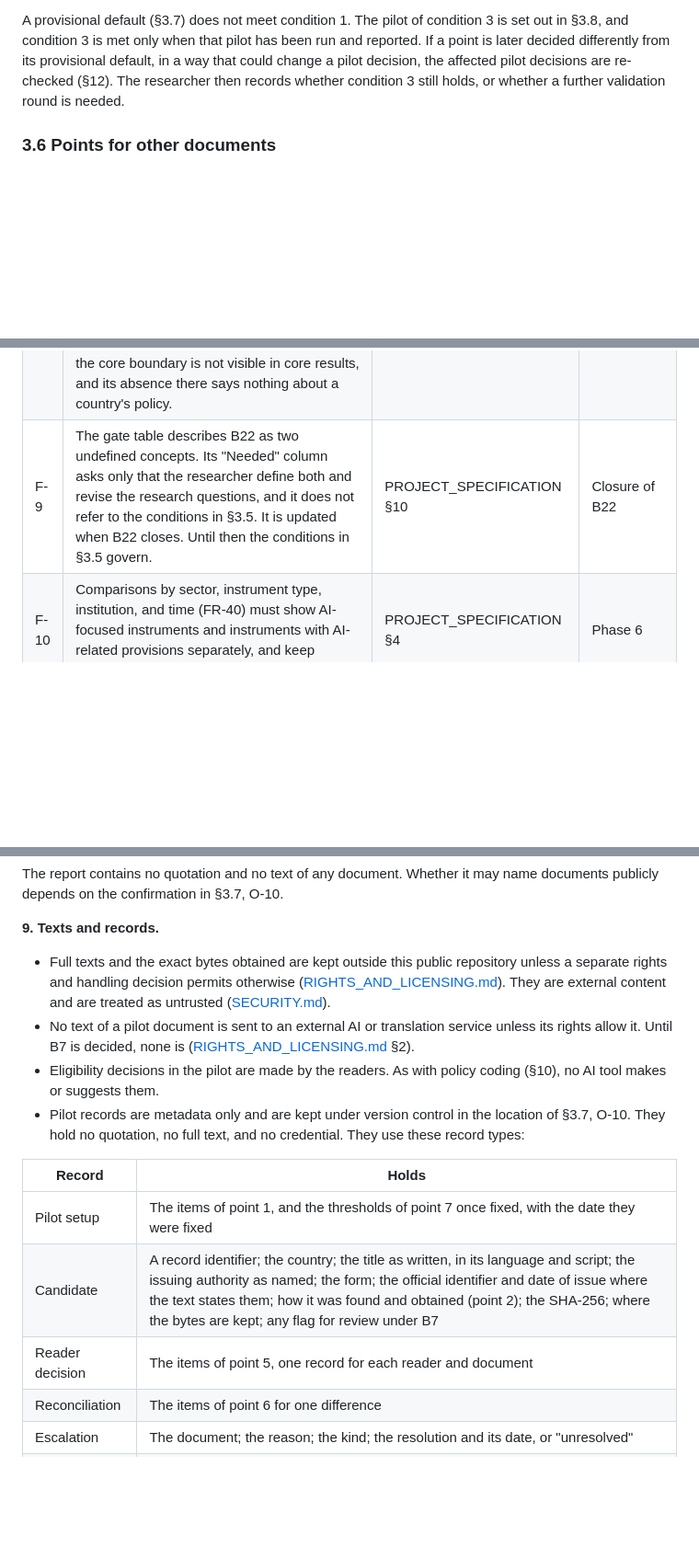
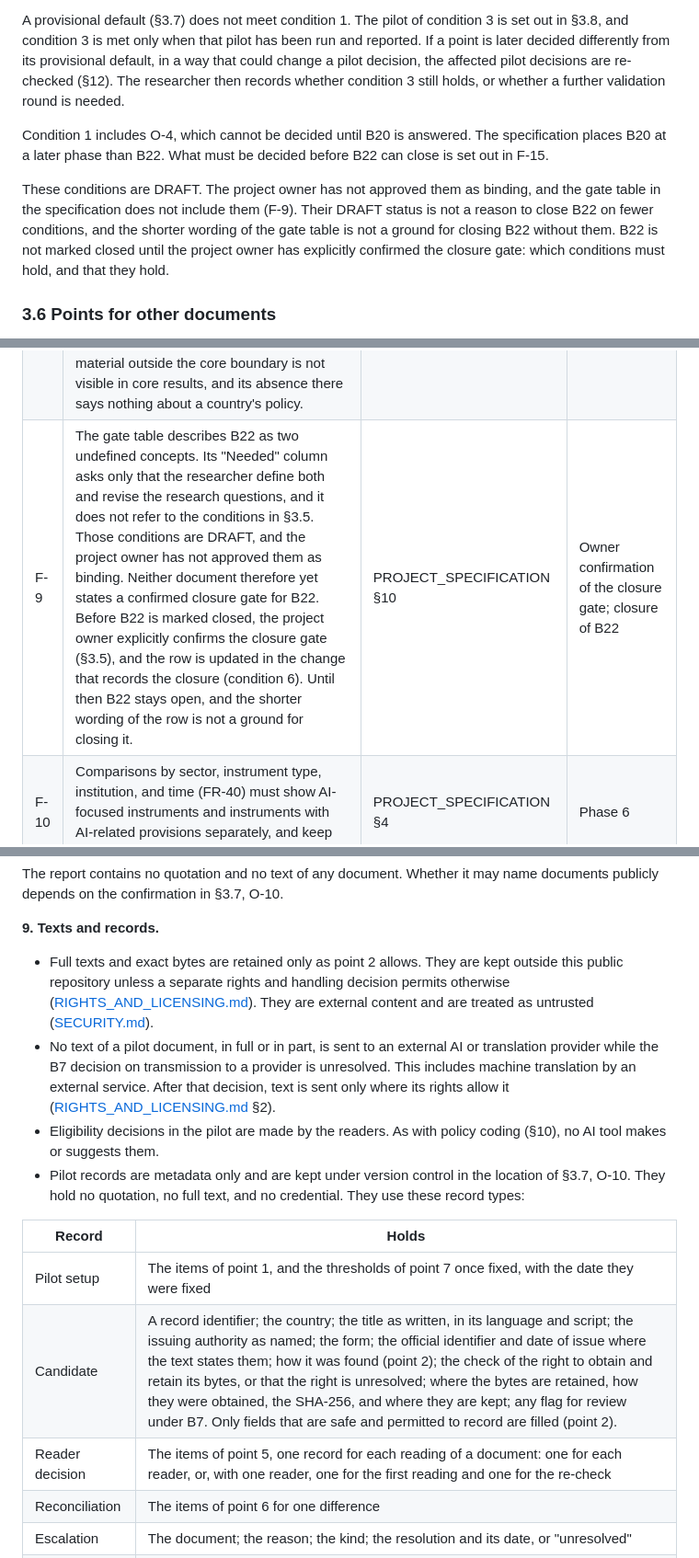
Before and after one commit to kldidar/caipo, a Markdown page: docs/RESEARCH_PROTOCOL.md, 3 parts joined by grey strips. Shown at 92% size. Rendered like a GitHub page; blank space fills up the shorter version.

```diff
--- a/docs/RESEARCH_PROTOCOL.md
+++ b/docs/RESEARCH_PROTOCOL.md
@@ -300,6 +300,10 @@ The project owner approved the working model, not every detail of it. These deci
 
 A provisional default (§3.7) does not meet condition 1. The pilot of condition 3 is set out in §3.8, and condition 3 is met only when that pilot has been run and reported. If a point is later decided differently from its provisional default, in a way that could change a pilot decision, the affected pilot decisions are re-checked (§12). The researcher then records whether condition 3 still holds, or whether a further validation round is needed.
 
+Condition 1 includes O-4, which cannot be decided until B20 is answered. The specification places B20 at a later phase than B22. What must be decided before B22 can close is set out in F-15.
+
+These conditions are DRAFT. The project owner has not approved them as binding, and the gate table in the specification does not include them (F-9). Their DRAFT status is not a reason to close B22 on fewer conditions, and the shorter wording of the gate table is not a ground for closing B22 without them. B22 is not marked closed until the project owner has explicitly confirmed the closure gate: which conditions must hold, and that they hold.
+
 ### 3.6 Points for other documents
 
 These points follow from §3.1 to §3.8 and belong to other documents. This protocol does not change those documents. Each point is settled in its own reviewed change.
@@ -314,7 +318,7 @@ These points follow from §3.1 to §3.8 and belong to other documents. This prot
 | F-6 | A publication date that differs from the date of issue has no field | DATA_MODEL §3.3 | O-6 |
 | F-7 | Assigning each indicator to one layer needs a place to record it. Indicator has a category whose values are not defined. | DATA_MODEL §3.5 | B12 |
 | F-8 | LIMITATIONS §2.4 says both concepts are not yet defined. When B22 closes, it should state the adopted definitions and the known weakness of the explicit-naming test (§3.1.3). It should also state the boundary effects of the final rules for O-2 and O-3: material outside the core boundary is not visible in core results, and its absence there says nothing about a country's policy. | LIMITATIONS | Closure of B22 |
-| F-9 | The gate table describes B22 as two undefined concepts. Its "Needed" column asks only that the researcher define both and revise the research questions, and it does not refer to the conditions in §3.5. It is updated when B22 closes. Until then the conditions in §3.5 govern. | PROJECT_SPECIFICATION §10 | Closure of B22 |
+| F-9 | The gate table describes B22 as two undefined concepts. Its "Needed" column asks only that the researcher define both and revise the research questions, and it does not refer to the conditions in §3.5. Those conditions are DRAFT, and the project owner has not approved them as binding. Neither document therefore yet states a confirmed closure gate for B22. Before B22 is marked closed, the project owner explicitly confirms the closure gate (§3.5), and the row is updated in the change that records the closure (condition 6). Until then B22 stays open, and the shorter wording of the row is not a ground for closing it. | PROJECT_SPECIFICATION §10 | Owner confirmation of the closure gate; closure of B22 |
 | F-10 | Comparisons by sector, instrument type, institution, and time (FR-40) must show AI-focused instruments and instruments with AI-related provisions separately, and keep contextual material out of core results | PROJECT_SPECIFICATION §4 | Phase 6 |
 | F-11 | No field records whether an instrument is binding or not binding. The separation that O-1 requires (§3.7) can therefore be neither recorded nor shown. | DATA_MODEL §3.3, §3.6 | O-1 |
 | F-12 | A Policy carries one country, and a PolicyRelation links two policies. An international instrument therefore cannot be a Policy or the target of an `implements` relation. A covered country's signature, accession, ratification, or endorsement of one has no record except a claim. | DATA_MODEL §3.6 | O-3 |
@@ -502,16 +512,16 @@ The report contains no quotation and no text of any document. Whether it may nam
 
 **9. Texts and records.**
 
-- Full texts and the exact bytes obtained are kept outside this public repository unless a separate rights and handling decision permits otherwise ([RIGHTS_AND_LICENSING.md](RIGHTS_AND_LICENSING.md)). They are external content and are treated as untrusted ([SECURITY.md](../SECURITY.md)).
-- No text of a pilot document is sent to an external AI or translation service unless its rights allow it. Until B7 is decided, none is ([RIGHTS_AND_LICENSING.md](RIGHTS_AND_LICENSING.md) §2).
+- Full texts and exact bytes are retained only as point 2 allows. They are kept outside this public repository unless a separate rights and handling decision permits otherwise ([RIGHTS_AND_LICENSING.md](RIGHTS_AND_LICENSING.md)). They are external content and are treated as untrusted ([SECURITY.md](../SECURITY.md)).
+- No text of a pilot document, in full or in part, is sent to an external AI or translation provider while the B7 decision on transmission to a provider is unresolved. This includes machine translation by an external service. After that decision, text is sent only where its rights allow it ([RIGHTS_AND_LICENSING.md](RIGHTS_AND_LICENSING.md) §2).
 - Eligibility decisions in the pilot are made by the readers. As with policy coding (§10), no AI tool makes or suggests them.
 - Pilot records are metadata only and are kept under version control in the location of §3.7, O-10. They hold no quotation, no full text, and no credential. They use these record types:
 
 | Record | Holds |
 |---|---|
 | Pilot setup | The items of point 1, and the thresholds of point 7 once fixed, with the date they were fixed |
-| Candidate | A record identifier; the country; the title as written, in its language and script; the issuing authority as named; the form; the official identifier and date of issue where the text states them; how it was found and obtained (point 2); the SHA-256; where the bytes are kept; any flag for review under B7 |
-| Reader decision | The items of point 5, one record for each reader and document |
+| Candidate | A record identifier; the country; the title as written, in its language and script; the issuing authority as named; the form; the official identifier and date of issue where the text states them; how it was found (point 2); the check of the right to obtain and retain its bytes, or that the right is unresolved; where the bytes are retained, how they were obtained, the SHA-256, and where they are kept; any flag for review under B7. Only fields that are safe and permitted to record are filled (point 2). |
+| Reader decision | The items of point 5, one record for each reading of a document: one for each reader, or, with one reader, one for the first reading and one for the re-check |
 | Reconciliation | The items of point 6 for one difference |
 | Escalation | The document; the reason; the kind; the resolution and its date, or "unresolved" |
 | Term gap | The list and its version; the term as written; the locator; false hit or missed term; the decision; the resulting version |
```
Also changed, not shown: other parts of docs/RESEARCH_PROTOCOL.md (+16 -10 lines).
